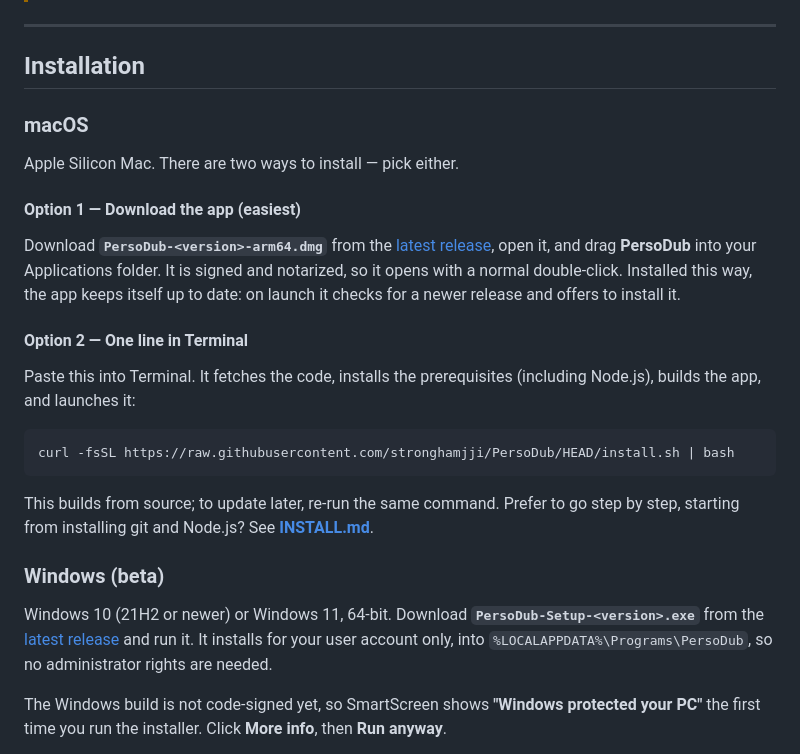
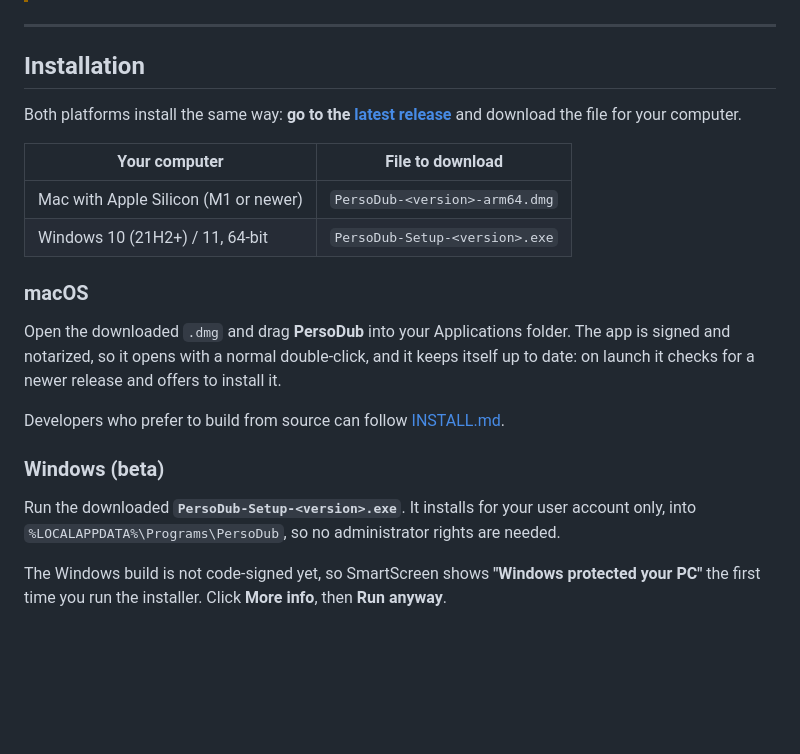
Before and after one commit to stronghamjji/PersoDub, a Markdown page: README.md, the part around the change. Drawn GitHub-style; blank space fills up the shorter version.

````diff
--- a/README.md
+++ b/README.md
@@ -31,35 +31,27 @@ never leaves your computer.
 
 ## Installation
 
+Both platforms install the same way: **go to the
+[latest release](https://github.com/stronghamjji/PersoDub/releases/latest)** and
+download the file for your computer.
+
+| Your computer | File to download |
+|---|---|
+| Mac with Apple Silicon (M1 or newer) | `PersoDub-<version>-arm64.dmg` |
+| Windows 10 (21H2+) / 11, 64-bit | `PersoDub-Setup-<version>.exe` |
+
 ### macOS
 
-Apple Silicon Mac. There are two ways to install — pick either.
+Open the downloaded `.dmg` and drag **PersoDub** into your Applications folder. The
+app is signed and notarized, so it opens with a normal double-click, and it keeps
+itself up to date: on launch it checks for a newer release and offers to install it.
 
-#### Option 1 — Download the app (easiest)
-
-Download **`PersoDub-<version>-arm64.dmg`** from the
-[latest release](https://github.com/stronghamjji/PersoDub/releases/latest), open it,
-and drag **PersoDub** into your Applications folder. It is signed and notarized, so it
-opens with a normal double-click. Installed this way, the app keeps itself up to date:
-on launch it checks for a newer release and offers to install it.
-
-#### Option 2 — One line in Terminal
-
-Paste this into Terminal. It fetches the code, installs the prerequisites (including
-Node.js), builds the app, and launches it:
-
-```bash
-curl -fsSL https://raw.githubusercontent.com/stronghamjji/PersoDub/HEAD/install.sh | bash
-```
-
-This builds from source; to update later, re-run the same command. Prefer to go step by
-step, starting from installing git and Node.js? See **[INSTALL.md](INSTALL.md)**.
+Developers who prefer to build from source can follow
+[INSTALL.md](INSTALL.md#macos--install-from-source-for-developers).
 
 ### Windows (beta)
 
-Windows 10 (21H2 or newer) or Windows 11, 64-bit. Download
-**`PersoDub-Setup-<version>.exe`** from the
-[latest release](https://github.com/stronghamjji/PersoDub/releases/latest) and run it.
+Run the downloaded **`PersoDub-Setup-<version>.exe`**.
 It installs for your user account only, into `%LOCALAPPDATA%\Programs\PersoDub`, so no
 administrator rights are needed.
 
````
Also changed, not shown: INSTALL.md (+31 -6 lines).
